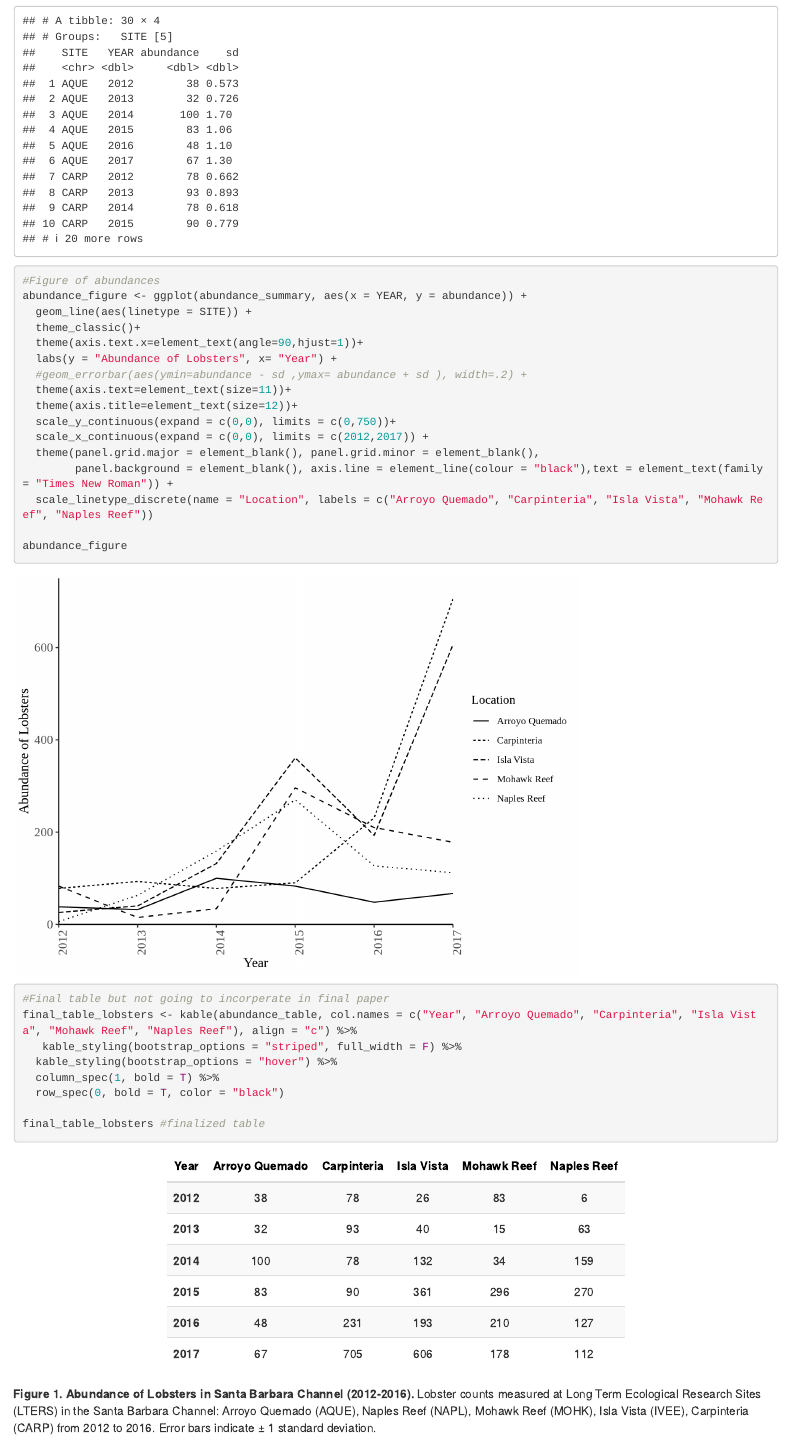
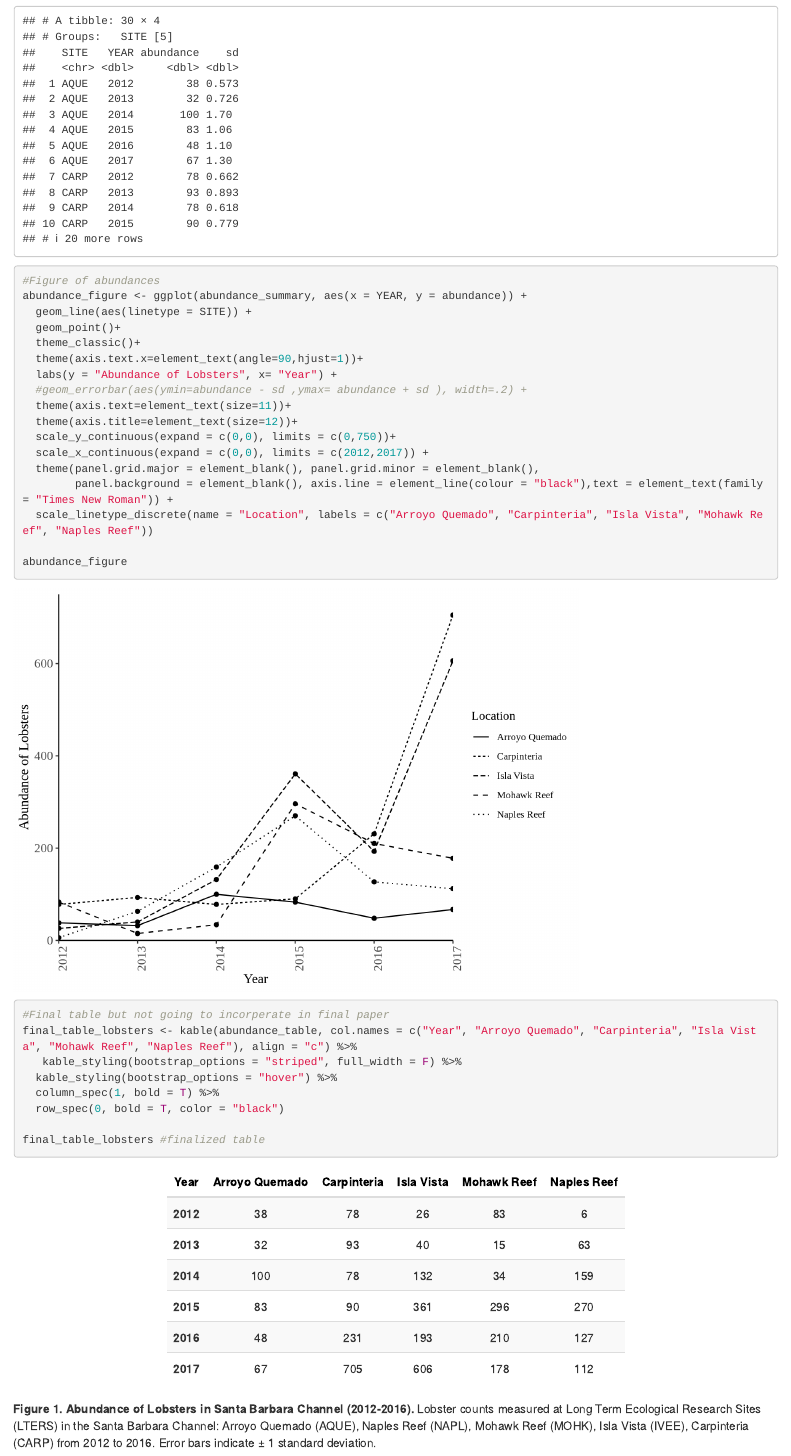
Before and after one commit to annagaby/lobster-project, an R Markdown document (lobster-project.Rmd): the page in a window 1100 px wide, from 610 px down. Rendered offline with R 4.5, knitr and Pandoc, with nearby package versions; some code elsewhere in the file could not run offline.

Commit message:
updated figured

```diff
--- a/lobster-project.Rmd
+++ b/lobster-project.Rmd
@@ -58,6 +58,7 @@ abundance_summary
 #Figure of abundances
 abundance_figure <- ggplot(abundance_summary, aes(x = YEAR, y = abundance)) +
   geom_line(aes(linetype = SITE)) +
+  geom_point()+
   theme_classic()+
   theme(axis.text.x=element_text(angle=90,hjust=1))+
   labs(y = "Abundance of Lobsters", x= "Year") +
```
Also changed, not shown: lobster-project.html, lobster-project.Rmd (2 more changed lines).
